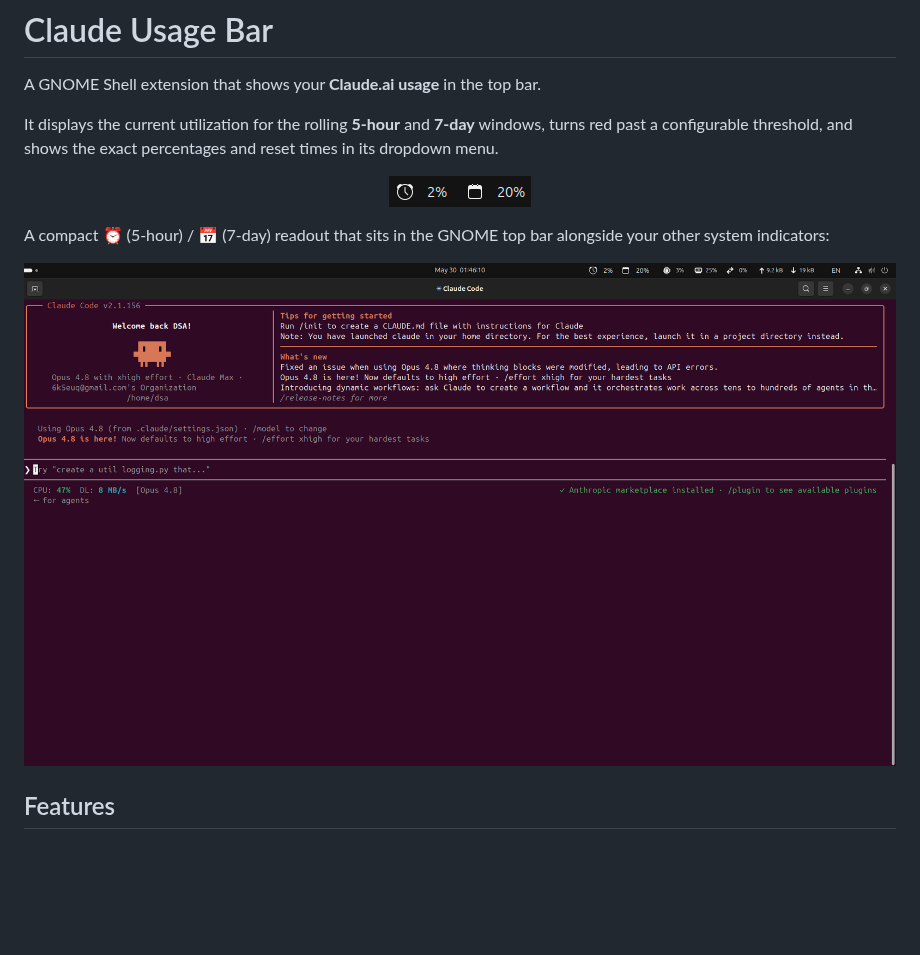
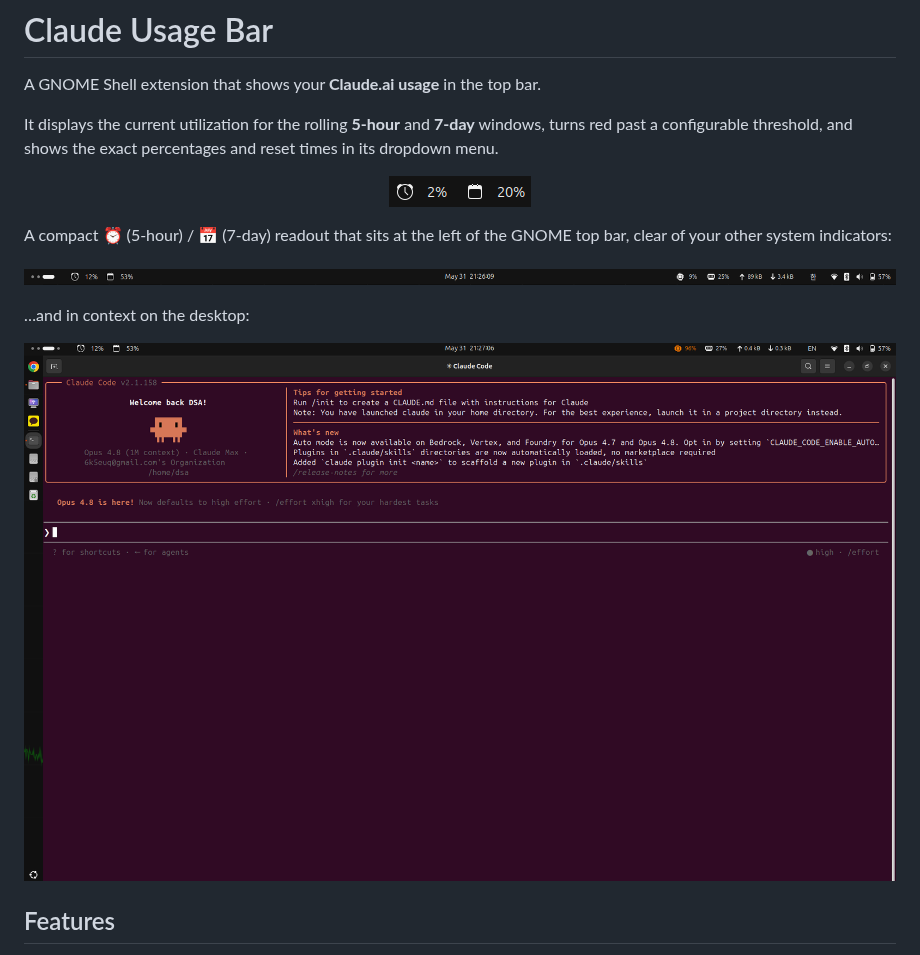
Before and after one commit to 6K5EUQ/ai-usage-gnome, a Markdown page: README.md, the part around the change. Rendered like a GitHub page; pictures changed too: docs/indicator_full.png (added), docs/top-bar.png; blank space fills up the shorter version.

Commit message:
docs: update top-bar screenshot and add full top-bar image
Refresh top-bar.png and add indicator_full.png showing the indicator at
the left of the top bar (after the v1.2.0 placement change), and update
the README captions to match the new left-aligned placement.

Co-Authored-By: Claude Opus 4.8 <noreply@anthropic.com>

```diff
--- a/README.md
+++ b/README.md
@@ -10,11 +10,17 @@ percentages and reset times in its dropdown menu.
   <img src="docs/indicator.png" alt="Claude Usage indicator: 2% for the 5-hour window and 20% for the 7-day window">
 </p>
 
-A compact ⏰ (5-hour) / 📅 (7-day) readout that sits in the GNOME top bar
-alongside your other system indicators:
+A compact ⏰ (5-hour) / 📅 (7-day) readout that sits at the left of the
+GNOME top bar, clear of your other system indicators:
 
 <p align="center">
-  <img src="docs/top-bar.png" alt="The Claude Usage indicator in the GNOME top bar, next to the system clock and tray icons" width="900">
+  <img src="docs/indicator_full.png" alt="The Claude Usage indicator at the left of the GNOME top bar, with the clock centered and the system-monitor stats on the right" width="900">
+</p>
+
+…and in context on the desktop:
+
+<p align="center">
+  <img src="docs/top-bar.png" alt="The Claude Usage indicator at the left of the GNOME top bar, above a Claude Code terminal" width="900">
 </p>
 
 ## Features
```
